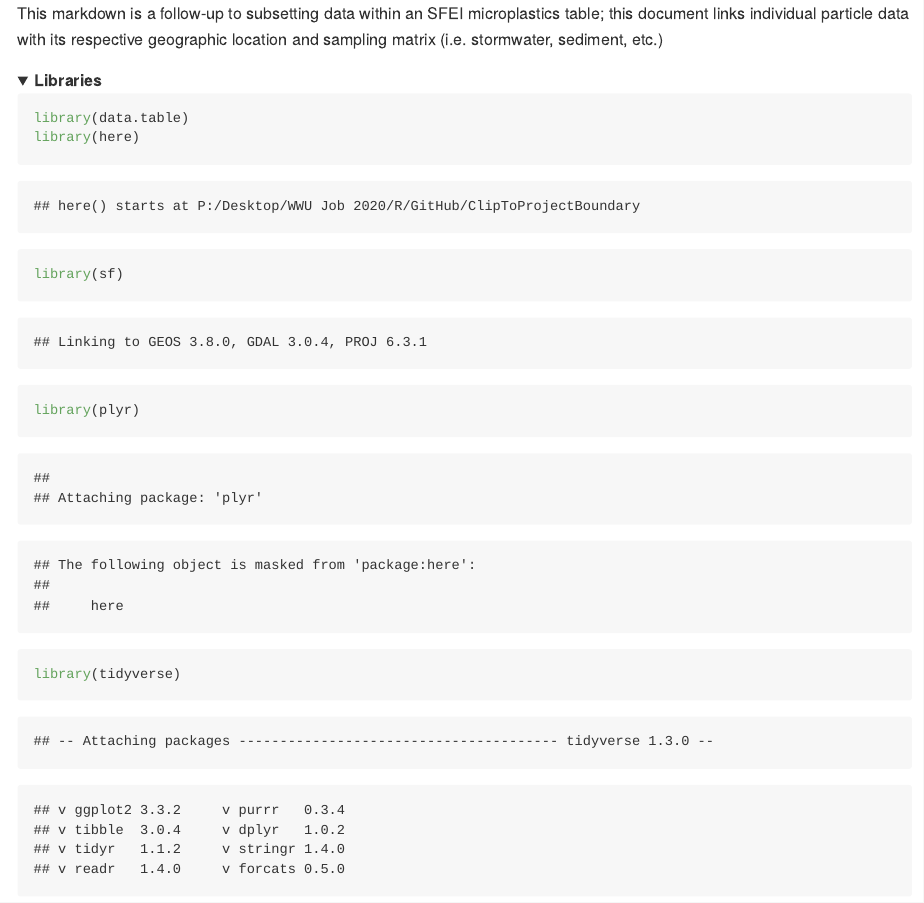
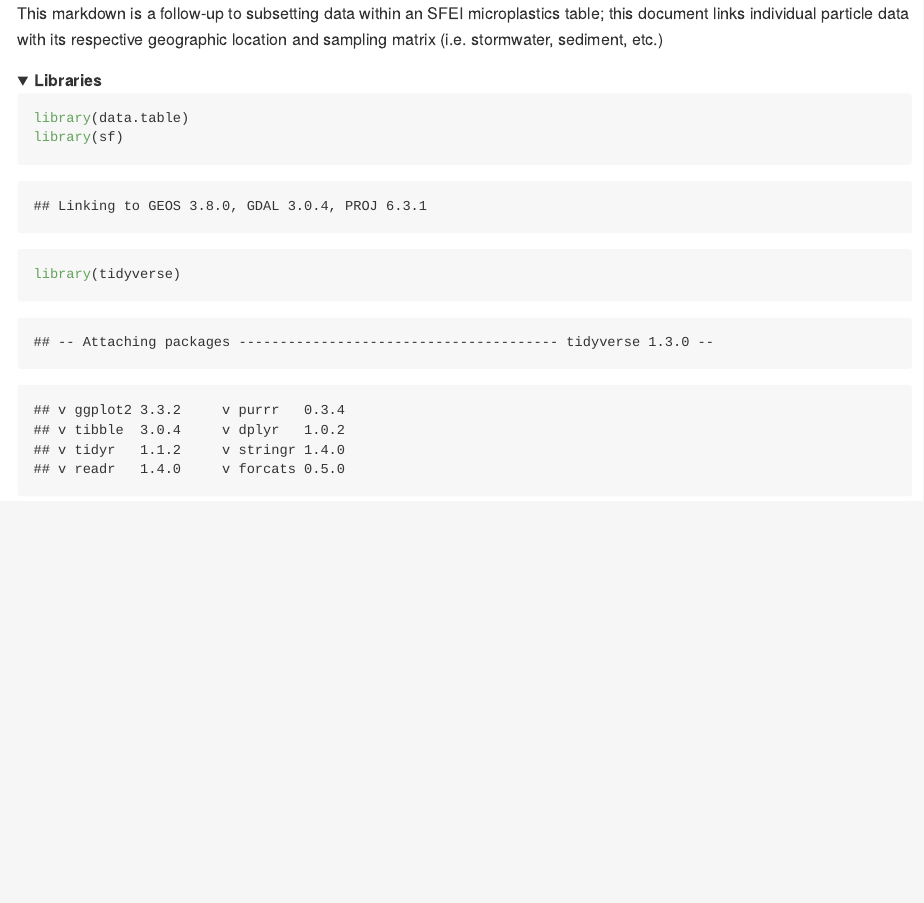
Before and after one commit to WWU-IETC-R-Collab/ClipToProjectBoundary, an R Markdown document (SFEI_JoinLocationToParticles.Rmd): the page in a window 1100 px wide, from its top. The pictures show the output file SFEI_JoinLocationToParticles.md that the author committed with the source, drawn offline in the style of GitHub; folded parts are opened; long lines of code are wrapped.

Commit message:
code cleanup

````diff
--- a/SFEI_JoinLocationToParticles.Rmd
+++ b/SFEI_JoinLocationToParticles.Rmd
@@ -19,9 +19,7 @@ This markdown is a follow-up to subsetting data within an SFEI microplastics tab
   <summary><b>Libraries</b></summary>
 ```{r}
 library(data.table)
-library(here)
 library(sf)
-library(plyr)
 library(tidyverse)
 library(knitr)
 ```
````
Also changed, not shown: SFEI_JoinLocationToParticles.html, SFEI_JoinLocationToParticles.md.
